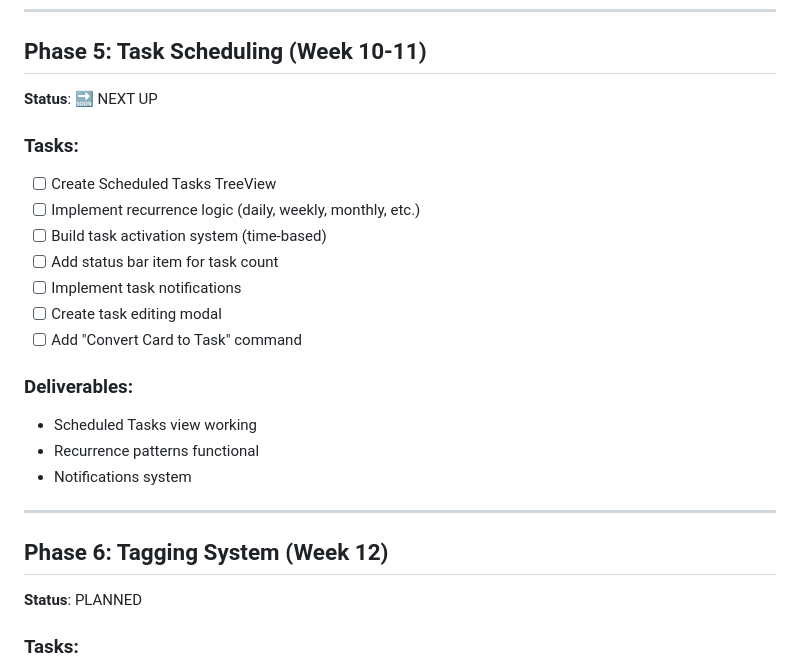
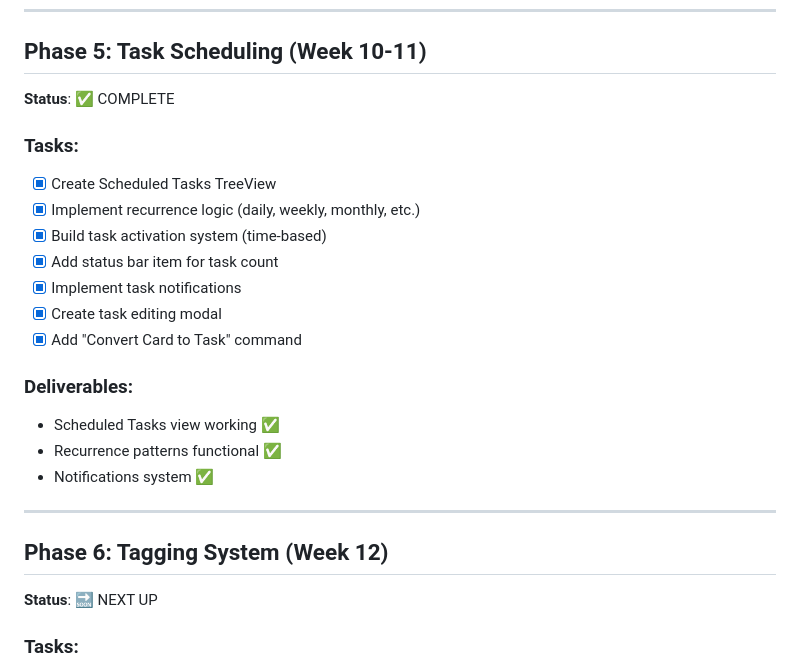
Before and after one commit to lilfetz22/vscode-chroma-workspace-extension, a Markdown page: ROADMAP.md, the part around one of its changes. GitHub-like rendering.

Commit message:
chore(roadmap): Update Phase 5 status to complete and mark tasks as done in the roadmap

```diff
--- a/ROADMAP.md
+++ b/ROADMAP.md
@@ -73,26 +73,26 @@
 ---
 
 ## Phase 5: Task Scheduling (Week 10-11)
-**Status**: 🔜 NEXT UP
+**Status**: ✅ COMPLETE
 
 ### Tasks:
-- [ ] Create Scheduled Tasks TreeView
-- [ ] Implement recurrence logic (daily, weekly, monthly, etc.)
-- [ ] Build task activation system (time-based)
-- [ ] Add status bar item for task count
-- [ ] Implement task notifications
-- [ ] Create task editing modal
-- [ ] Add "Convert Card to Task" command
+- [x] Create Scheduled Tasks TreeView
+- [x] Implement recurrence logic (daily, weekly, monthly, etc.)
+- [x] Build task activation system (time-based)
+- [x] Add status bar item for task count
+- [x] Implement task notifications
+- [x] Create task editing modal
+- [x] Add "Convert Card to Task" command
 
 ### Deliverables:
-- Scheduled Tasks view working
-- Recurrence patterns functional
-- Notifications system
+- Scheduled Tasks view working ✅
+- Recurrence patterns functional ✅
+- Notifications system ✅
 
 ---
 
 ## Phase 6: Tagging System (Week 12)
-**Status**:  PLANNED
+**Status**: 🔜 NEXT UP
 
 ### Tasks:
 - [ ] Create Tag management UI
```
Also changed, not shown: other parts of ROADMAP.md (+2 -2 lines).
